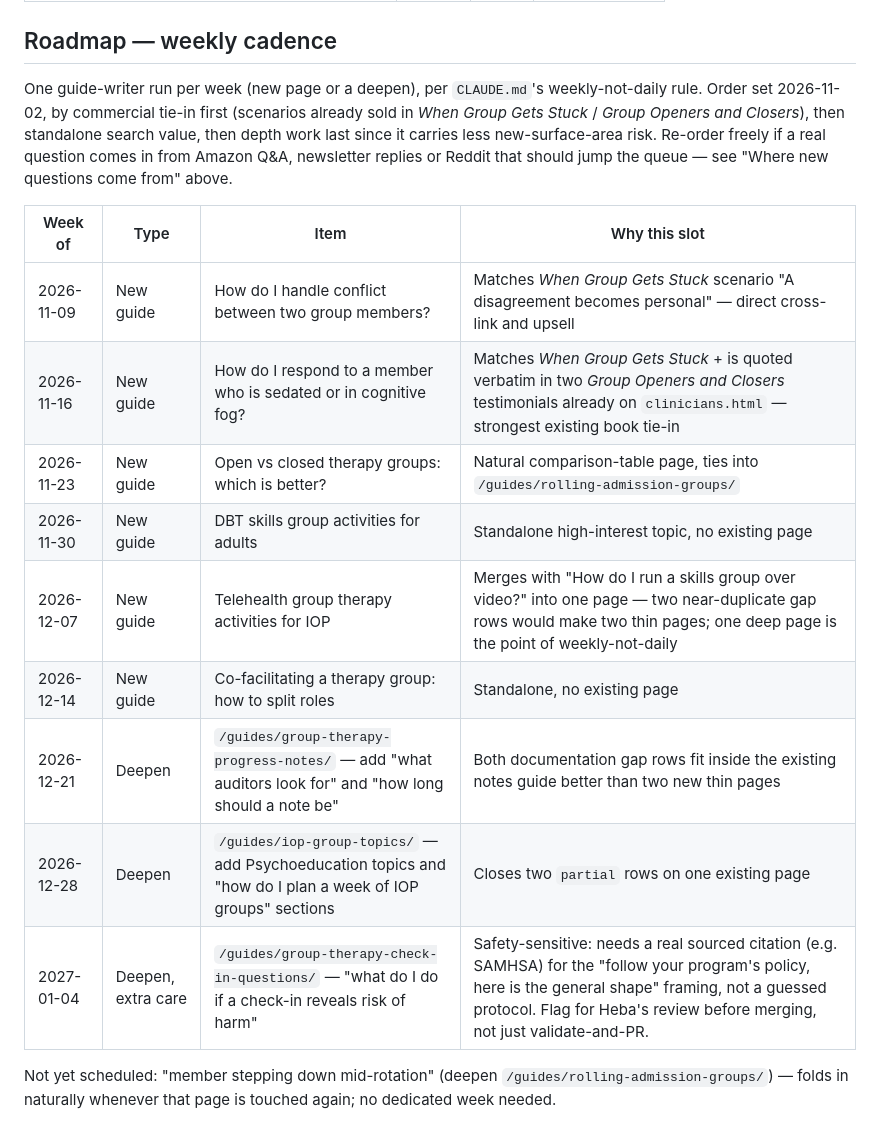
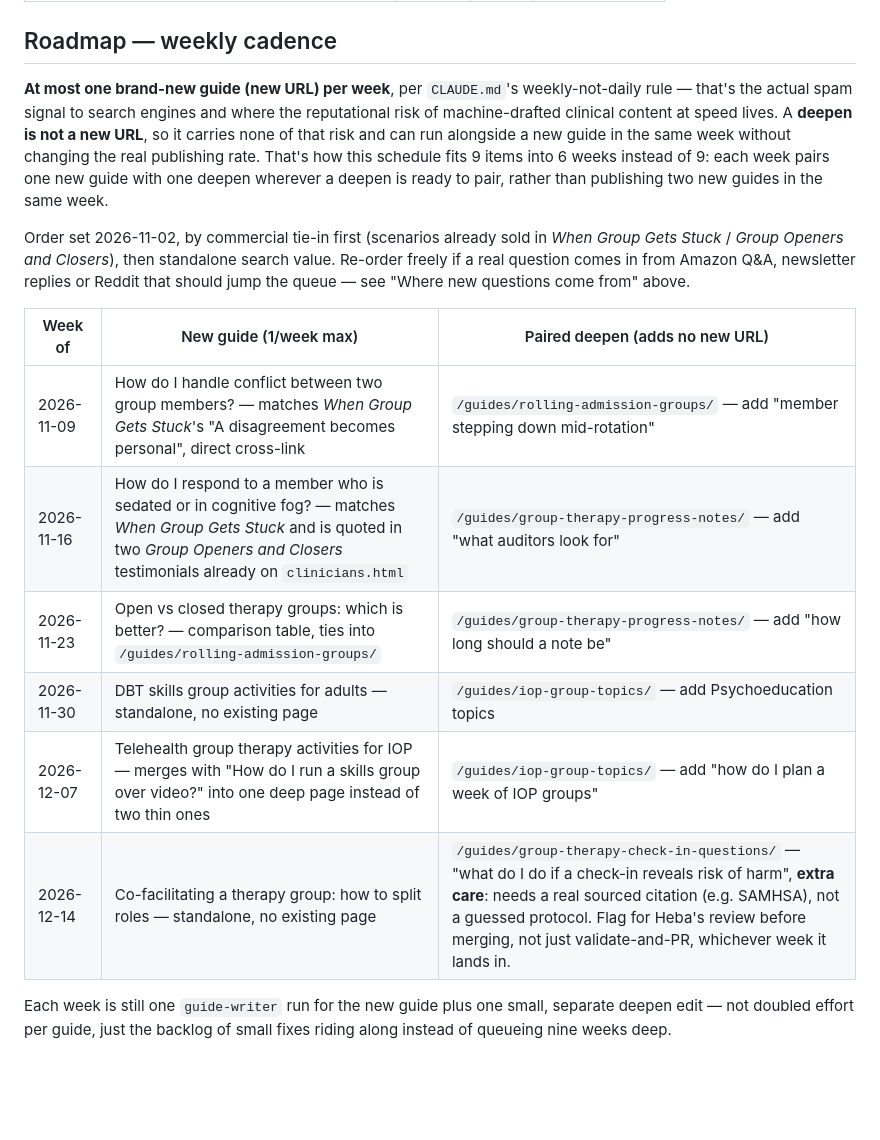
Before and after one commit to Heba846/mindwell-press, a Markdown page: .claude/aeo/question-bank.md, the part around the change. Rendered like a GitHub page; blank space fills up the shorter version.

Commit message:
Roadmap: pair each new guide with a deepen, compress 9 weeks to 6
Heba asked whether twice a week was too much. The real constraint is
new URLs per week (the spam/trust signal), not total edits — a deepen
to an existing page carries none of that risk. Re-paired the schedule
so each week ships at most one new guide plus one deepen, cutting the
backlog from 9 weeks to 6 without changing the new-page rate.

Co-Authored-By: Claude Sonnet 5 <noreply@anthropic.com>
Claude-Session: https://claude.ai/code/session_017SGPJy6b1641gTmr1T7Yx1

```diff
--- a/.claude/aeo/question-bank.md
+++ b/.claude/aeo/question-bank.md
@@ -106,26 +106,30 @@ visit, and the hardest to answer without turning into an advert.
 
 ## Roadmap — weekly cadence
 
-One guide-writer run per week (new page or a deepen), per `CLAUDE.md`'s
-weekly-not-daily rule. Order set 2026-11-02, by commercial tie-in first
-(scenarios already sold in *When Group Gets Stuck* / *Group Openers and
-Closers*), then standalone search value, then depth work last since it
-carries less new-surface-area risk. Re-order freely if a real question comes
-in from Amazon Q&A, newsletter replies or Reddit that should jump the queue —
-see "Where new questions come from" above.
+**At most one brand-new guide (new URL) per week**, per `CLAUDE.md`'s
+weekly-not-daily rule — that's the actual spam signal to search engines and
+where the reputational risk of machine-drafted clinical content at speed
+lives. A **deepen is not a new URL**, so it carries none of that risk and can
+run alongside a new guide in the same week without changing the real
+publishing rate. That's how this schedule fits 9 items into 6 weeks instead
+of 9: each week pairs one new guide with one deepen wherever a deepen is
+ready to pair, rather than publishing two new guides in the same week.
 
-| Week of | Type | Item | Why this slot |
-|---|---|---|---|
-| 2026-11-09 | New guide | How do I handle conflict between two group members? | Matches *When Group Gets Stuck* scenario "A disagreement becomes personal" — direct cross-link and upsell |
-| 2026-11-16 | New guide | How do I respond to a member who is sedated or in cognitive fog? | Matches *When Group Gets Stuck* + is quoted verbatim in two *Group Openers and Closers* testimonials already on `clinicians.html` — strongest existing book tie-in |
-| 2026-11-23 | New guide | Open vs closed therapy groups: which is better? | Natural comparison-table page, ties into `/guides/rolling-admission-groups/` |
-| 2026-11-30 | New guide | DBT skills group activities for adults | Standalone high-interest topic, no existing page |
-| 2026-12-07 | New guide | Telehealth group therapy activities for IOP | Merges with "How do I run a skills group over video?" into one page — two near-duplicate gap rows would make two thin pages; one deep page is the point of weekly-not-daily |
-| 2026-12-14 | New guide | Co-facilitating a therapy group: how to split roles | Standalone, no existing page |
-| 2026-12-21 | Deepen | `/guides/group-therapy-progress-notes/` — add "what auditors look for" and "how long should a note be" | Both documentation gap rows fit inside the existing notes guide better than two new thin pages |
-| 2026-12-28 | Deepen | `/guides/iop-group-topics/` — add Psychoeducation topics and "how do I plan a week of IOP groups" sections | Closes two `partial` rows on one existing page |
-| 2027-01-04 | Deepen, extra care | `/guides/group-therapy-check-in-questions/` — "what do I do if a check-in reveals risk of harm" | Safety-sensitive: needs a real sourced citation (e.g. SAMHSA) for the "follow your program's policy, here is the general shape" framing, not a guessed protocol. Flag for Heba's review before merging, not just validate-and-PR. |
+Order set 2026-11-02, by commercial tie-in first (scenarios already sold in
+*When Group Gets Stuck* / *Group Openers and Closers*), then standalone
+search value. Re-order freely if a real question comes in from Amazon Q&A,
+newsletter replies or Reddit that should jump the queue — see "Where new
+questions come from" above.
 
-Not yet scheduled: "member stepping down mid-rotation" (deepen
-`/guides/rolling-admission-groups/`) — folds in naturally whenever that page
-is touched again; no dedicated week needed.
+| Week of | New guide (1/week max) | Paired deepen (adds no new URL) |
+|---|---|---|
+| 2026-11-09 | How do I handle conflict between two group members? — matches *When Group Gets Stuck*'s "A disagreement becomes personal", direct cross-link | `/guides/rolling-admission-groups/` — add "member stepping down mid-rotation" |
+| 2026-11-16 | How do I respond to a member who is sedated or in cognitive fog? — matches *When Group Gets Stuck* and is quoted in two *Group Openers and Closers* testimonials already on `clinicians.html` | `/guides/group-therapy-progress-notes/` — add "what auditors look for" |
+| 2026-11-23 | Open vs closed therapy groups: which is better? — comparison table, ties into `/guides/rolling-admission-groups/` | `/guides/group-therapy-progress-notes/` — add "how long should a note be" |
+| 2026-11-30 | DBT skills group activities for adults — standalone, no existing page | `/guides/iop-group-topics/` — add Psychoeducation topics |
+| 2026-12-07 | Telehealth group therapy activities for IOP — merges with "How do I run a skills group over video?" into one deep page instead of two thin ones | `/guides/iop-group-topics/` — add "how do I plan a week of IOP groups" |
+| 2026-12-14 | Co-facilitating a therapy group: how to split roles — standalone, no existing page | `/guides/group-therapy-check-in-questions/` — "what do I do if a check-in reveals risk of harm", **extra care**: needs a real sourced citation (e.g. SAMHSA), not a guessed protocol. Flag for Heba's review before merging, not just validate-and-PR, whichever week it lands in. |
+
+Each week is still one `guide-writer` run for the new guide plus one small,
+separate deepen edit — not doubled effort per guide, just the backlog of
+small fixes riding along instead of queueing nine weeks deep.
```
